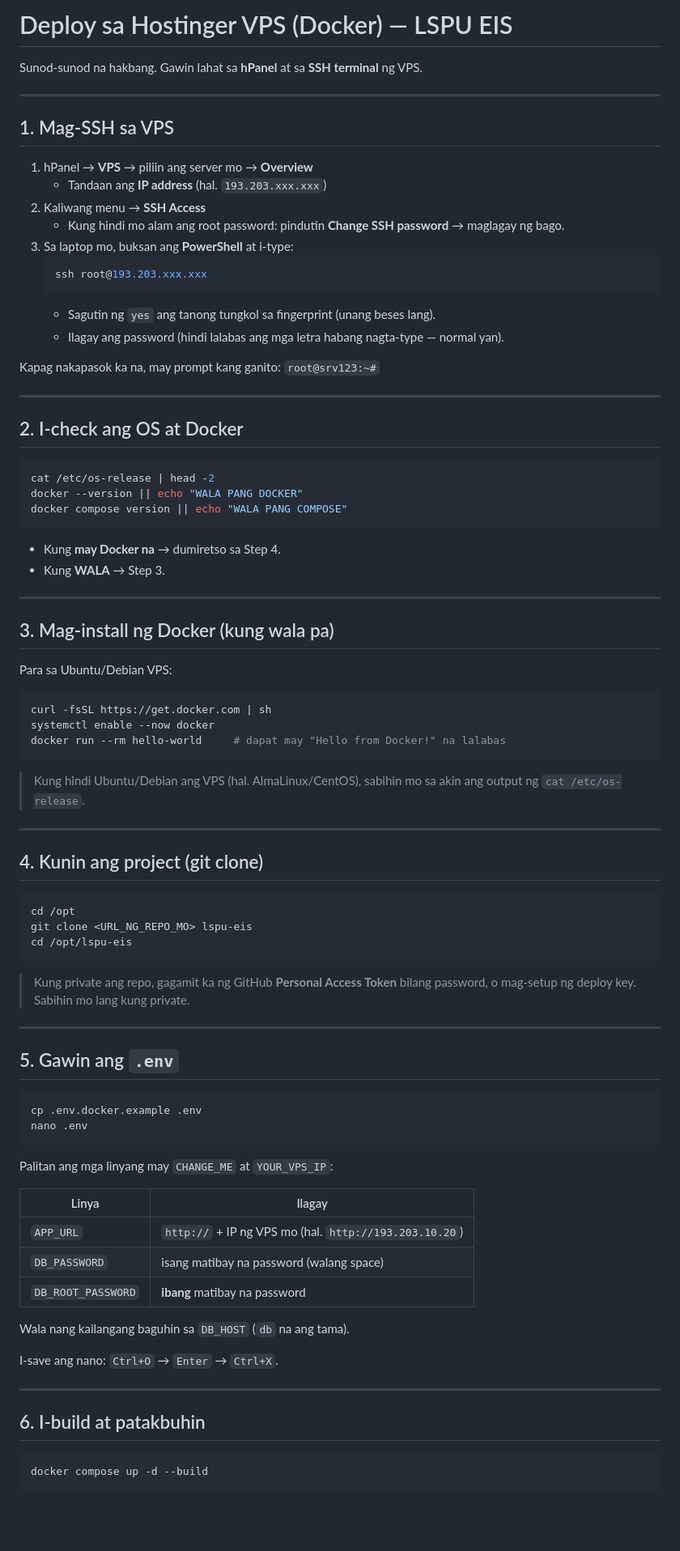
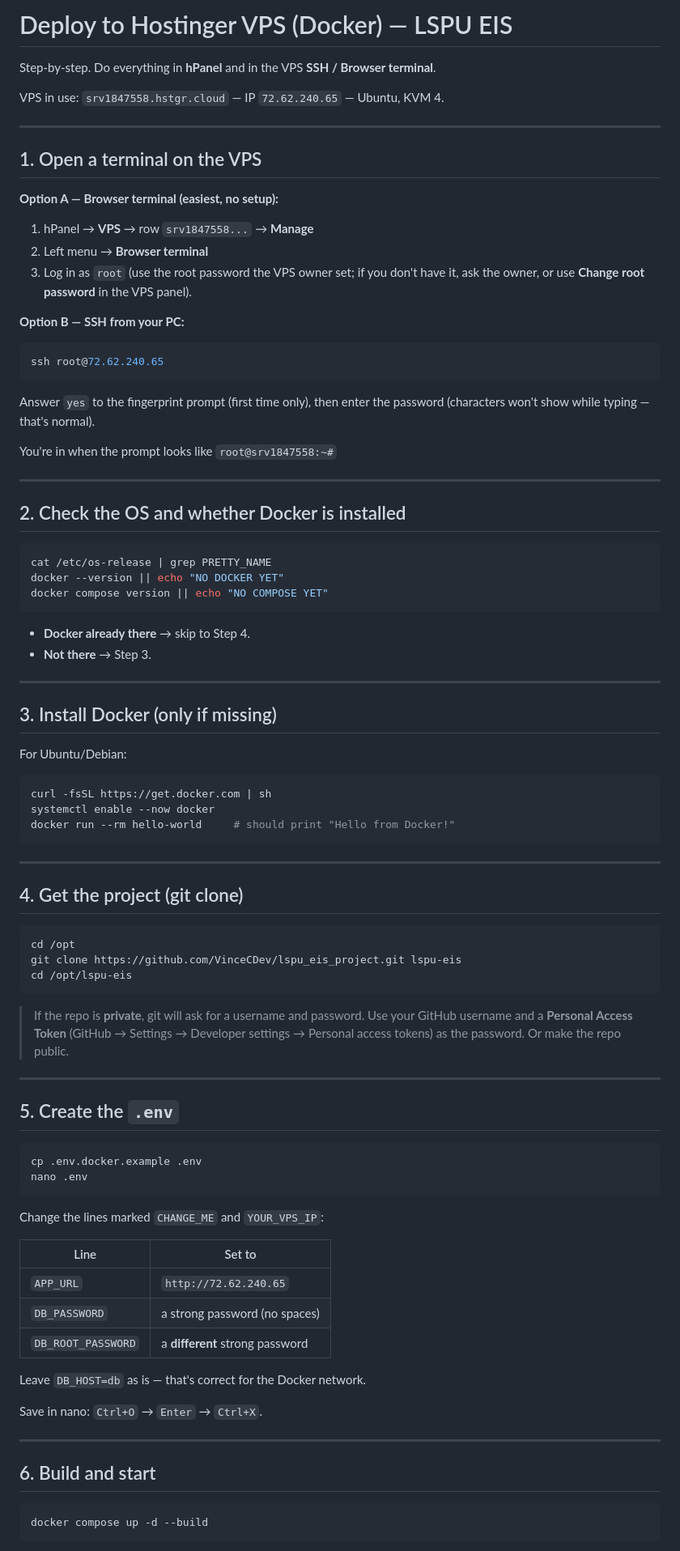
Before and after one commit to VinceCDev/lspu_eis_project, a Markdown page: DEPLOY-VPS.md, the part around one of its changes. Shown at 81% size. GitHub-like rendering; blank space fills up the shorter version.

Commit message:
Rewrite DEPLOY-VPS guide in English with VPS details

````diff
--- a/DEPLOY-VPS.md
+++ b/DEPLOY-VPS.md
@@ -1,88 +1,93 @@
-# Deploy sa Hostinger VPS (Docker) — LSPU EIS
+# Deploy to Hostinger VPS (Docker) — LSPU EIS
 
-Sunod-sunod na hakbang. Gawin lahat sa **hPanel** at sa **SSH terminal** ng VPS.
+Step-by-step. Do everything in **hPanel** and in the VPS **SSH / Browser terminal**.
+
+VPS in use: `srv1847558.hstgr.cloud` — IP `72.62.240.65` — Ubuntu, KVM 4.
 
 ---
 
-## 1. Mag-SSH sa VPS
+## 1. Open a terminal on the VPS
 
-1. hPanel → **VPS** → piliin ang server mo → **Overview**
-   - Tandaan ang **IP address** (hal. `193.203.xxx.xxx`)
-2. Kaliwang menu → **SSH Access**
-   - Kung hindi mo alam ang root password: pindutin **Change SSH password** → maglagay ng bago.
-3. Sa laptop mo, buksan ang **PowerShell** at i-type:
-   ```powershell
-   ssh root@193.203.xxx.xxx
-   ```
-   - Sagutin ng `yes` ang tanong tungkol sa fingerprint (unang beses lang).
-   - Ilagay ang password (hindi lalabas ang mga letra habang nagta-type — normal yan).
+**Option A — Browser terminal (easiest, no setup):**
 
-Kapag nakapasok ka na, may prompt kang ganito: `root@srv123:~#`
+1. hPanel → **VPS** → row `srv1847558...` → **Manage**
+2. Left menu → **Browser terminal**
+3. Log in as `root` (use the root password the VPS owner set; if you don't have it,
+   ask the owner, or use **Change root password** in the VPS panel).
+
+**Option B — SSH from your PC:**
+
+```powershell
+ssh root@72.62.240.65
+```
+Answer `yes` to the fingerprint prompt (first time only), then enter the password
+(characters won't show while typing — that's normal).
+
+You're in when the prompt looks like `root@srv1847558:~#`
 
 ---
 
-## 2. I-check ang OS at Docker
+## 2. Check the OS and whether Docker is installed
 
 ```bash
-cat /etc/os-release | head -2
-docker --version || echo "WALA PANG DOCKER"
-docker compose version || echo "WALA PANG COMPOSE"
+cat /etc/os-release | grep PRETTY_NAME
+docker --version || echo "NO DOCKER YET"
+docker compose version || echo "NO COMPOSE YET"
 ```
 
-- Kung **may Docker na** → dumiretso sa Step 4.
-- Kung **WALA** → Step 3.
+- **Docker already there** → skip to Step 4.
+- **Not there** → Step 3.
 
 ---
 
-## 3. Mag-install ng Docker (kung wala pa)
+## 3. Install Docker (only if missing)
 
-Para sa Ubuntu/Debian VPS:
+For Ubuntu/Debian:
 
 ```bash
 curl -fsSL https://get.docker.com | sh
 systemctl enable --now docker
-docker run --rm hello-world     # dapat may "Hello from Docker!" na lalabas
+docker run --rm hello-world     # should print "Hello from Docker!"
 ```
-
-> Kung hindi Ubuntu/Debian ang VPS (hal. AlmaLinux/CentOS), sabihin mo sa akin ang output ng `cat /etc/os-release`.
 
 ---
 
-## 4. Kunin ang project (git clone)
+## 4. Get the project (git clone)
 
 ```bash
 cd /opt
-git clone <URL_NG_REPO_MO> lspu-eis
+git clone https://github.com/VinceCDev/lspu_eis_project.git lspu-eis
 cd /opt/lspu-eis
 ```
 
-> Kung private ang repo, gagamit ka ng GitHub **Personal Access Token** bilang password,
-> o mag-setup ng deploy key. Sabihin mo lang kung private.
+> If the repo is **private**, git will ask for a username and password. Use your
+> GitHub username and a **Personal Access Token** (GitHub → Settings → Developer
+> settings → Personal access tokens) as the password. Or make the repo public.
 
 ---
 
-## 5. Gawin ang `.env`
+## 5. Create the `.env`
 
 ```bash
 cp .env.docker.example .env
 nano .env
 ```
 
-Palitan ang mga linyang may `CHANGE_ME` at `YOUR_VPS_IP`:
+Change the lines marked `CHANGE_ME` and `YOUR_VPS_IP`:
 
-| Linya | Ilagay |
+| Line | Set to |
 |---|---|
-| `APP_URL` | `http://` + IP ng VPS mo (hal. `http://193.203.10.20`) |
-| `DB_PASSWORD` | isang matibay na password (walang space) |
-| `DB_ROOT_PASSWORD` | **ibang** matibay na password |
+| `APP_URL` | `http://72.62.240.65` |
+| `DB_PASSWORD` | a strong password (no spaces) |
+| `DB_ROOT_PASSWORD` | a **different** strong password |
 
-Wala nang kailangang baguhin sa `DB_HOST` (`db` na ang tama).
+Leave `DB_HOST=db` as is — that's correct for the Docker network.
 
-I-save ang nano: `Ctrl+O` → `Enter` → `Ctrl+X`.
+Save in nano: `Ctrl+O` → `Enter` → `Ctrl+X`.
 
 ---
 
-## 6. I-build at patakbuhin
+## 6. Build and start
 
 ```bash
 docker compose up -d --build
````
Also changed, not shown: other parts of DEPLOY-VPS.md (+26 -25 lines).
